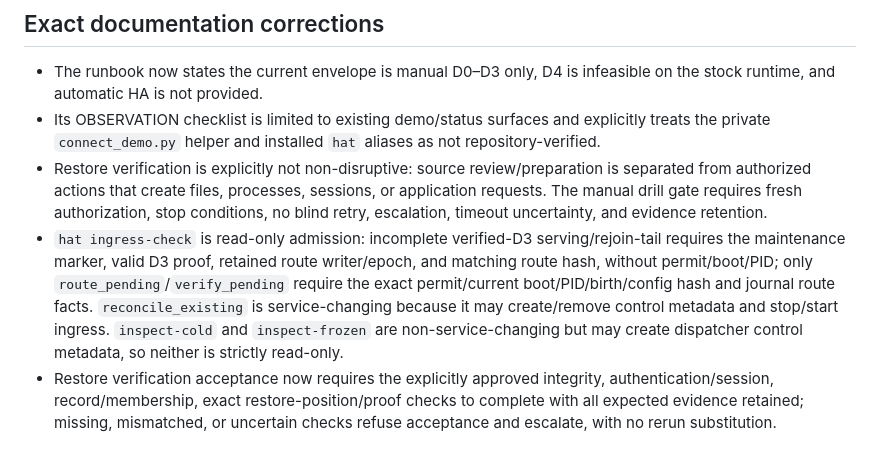
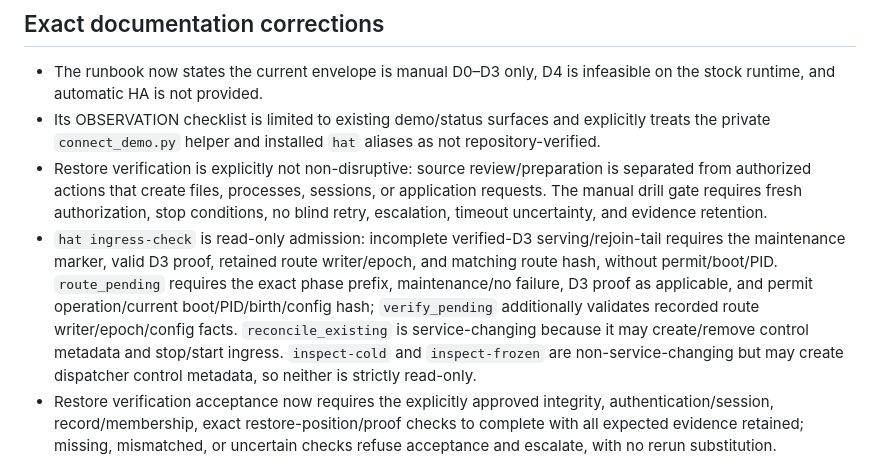
Before and after one commit to burggraf/highly-available-trailbase, a Markdown page: docs/plans/2026-09-10-d0-d3-operational-readiness-audit-findings.md, the part around the change. Rendered like a GitHub page.

Commit message:
docs: clarify pending ingress checks

```diff
--- a/docs/plans/2026-09-10-d0-d3-operational-readiness-audit-findings.md
+++ b/docs/plans/2026-09-10-d0-d3-operational-readiness-audit-findings.md
@@ -13,7 +13,7 @@ The finding classes used below are exactly: `correct now`, `documentation correc
 - The runbook now states the current envelope is manual D0–D3 only, D4 is infeasible on the stock runtime, and automatic HA is not provided.
 - Its OBSERVATION checklist is limited to existing demo/status surfaces and explicitly treats the private `connect_demo.py` helper and installed `hat` aliases as not repository-verified.
 - Restore verification is explicitly not non-disruptive: source review/preparation is separated from authorized actions that create files, processes, sessions, or application requests. The manual drill gate requires fresh authorization, stop conditions, no blind retry, escalation, timeout uncertainty, and evidence retention.
-- `hat ingress-check` is read-only admission: incomplete verified-D3 serving/rejoin-tail requires the maintenance marker, valid D3 proof, retained route writer/epoch, and matching route hash, without permit/boot/PID; only `route_pending`/`verify_pending` require the exact permit/current boot/PID/birth/config hash and journal route facts. `reconcile_existing` is service-changing because it may create/remove control metadata and stop/start ingress. `inspect-cold` and `inspect-frozen` are non-service-changing but may create dispatcher control metadata, so neither is strictly read-only.
+- `hat ingress-check` is read-only admission: incomplete verified-D3 serving/rejoin-tail requires the maintenance marker, valid D3 proof, retained route writer/epoch, and matching route hash, without permit/boot/PID. `route_pending` requires the exact phase prefix, maintenance/no failure, D3 proof as applicable, and permit operation/current boot/PID/birth/config hash; `verify_pending` additionally validates recorded route writer/epoch/config facts. `reconcile_existing` is service-changing because it may create/remove control metadata and stop/start ingress. `inspect-cold` and `inspect-frozen` are non-service-changing but may create dispatcher control metadata, so neither is strictly read-only.
 - Restore verification acceptance now requires the explicitly approved integrity, authentication/session, record/membership, exact restore-position/proof checks to complete with all expected evidence retained; missing, mismatched, or uncertain checks refuse acceptance and escalate, with no rerun substitution.
 
 These are documentation corrections only; no private helper, alias, endpoint, evidence, or command was executed by this audit.
```
Also changed, not shown: docs/runbook.md (+1 -1 lines).
